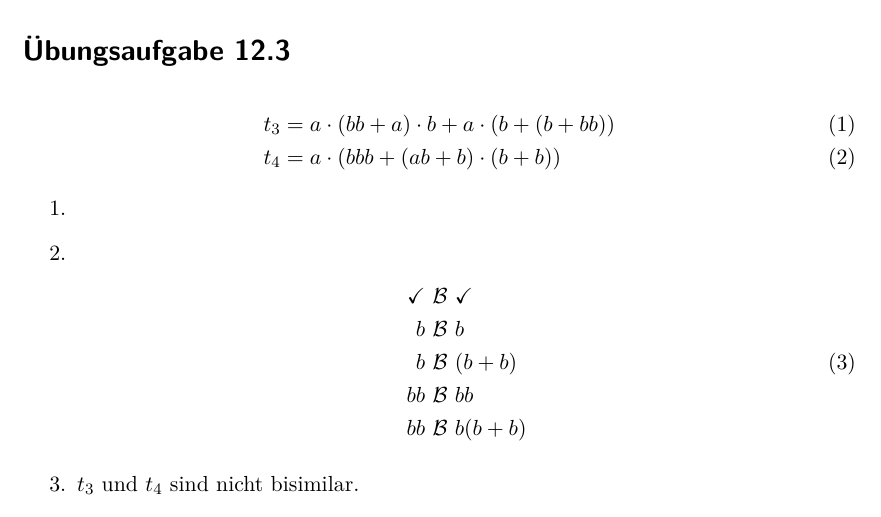
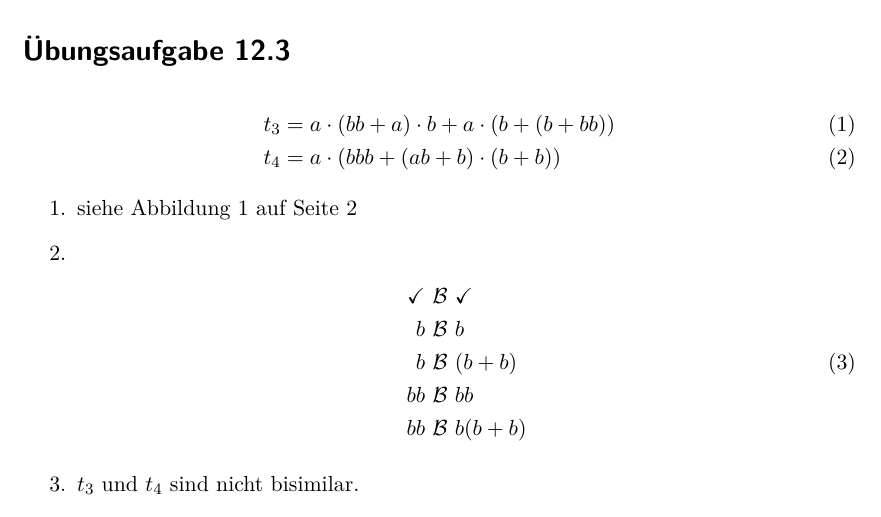
Before and after one commit to lenerd/FGI2, a LaTeX document (blatt_12/blatt_12.tex): part of page 1 of 4, cut so that both start at the same text. Compiled offline with pdfLaTeX.

Commit message:
fixed fig position

```diff
--- a/blatt_12/blatt_12.tex
+++ b/blatt_12/blatt_12.tex
@@ -49,7 +49,7 @@
 \end{align}
 
 \begin{enumerate}
-    \item
+    \item siehe Abbildung \ref{fig:t3-4} auf Seite \pageref{fig:t3-4}
         \begin{figure}[h]
             \centering
             \begin{subfigure}{0.45\textwidth}
@@ -111,6 +111,7 @@
                 \label{fig:t4}
             \end{subfigure}
             \caption{}
+            \label{fig:t3-4}
         \end{figure}
 
     \item
```
